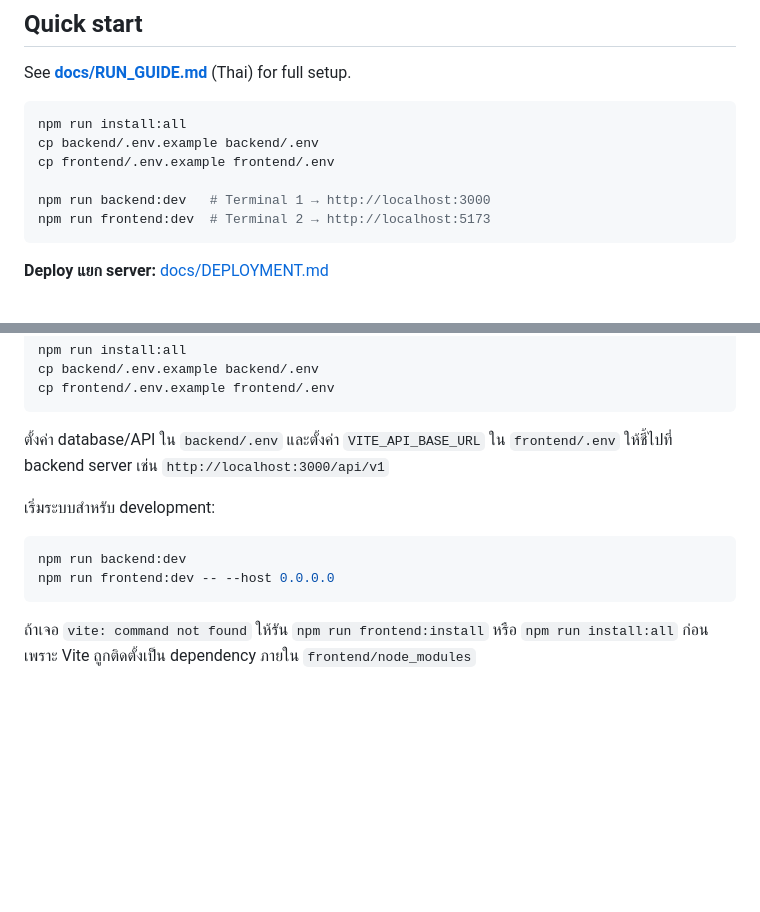
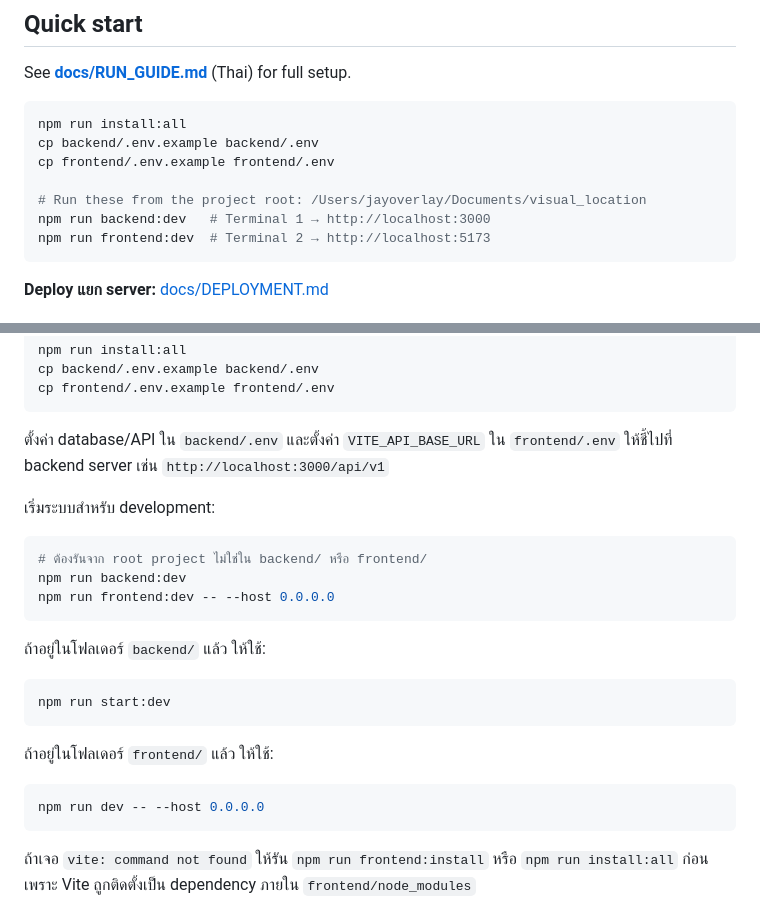
Before and after one commit to jayiexpert-max/visual_location_version-vite.js, a Markdown page: README.md, 2 parts joined by grey strips. GitHub-like rendering; blank space fills up the shorter version.

Commit message:
Clarify dev startup commands

````diff
--- a/README.md
+++ b/README.md
@@ -37,6 +37,7 @@ npm run install:all
 cp backend/.env.example backend/.env
 cp frontend/.env.example frontend/.env
 
+# Run these from the project root: /Users/jayoverlay/Documents/visual_location
 npm run backend:dev   # Terminal 1 → http://localhost:3000
 npm run frontend:dev  # Terminal 2 → http://localhost:5173
 ```
@@ -62,8 +63,21 @@ cp frontend/.env.example frontend/.env
 เริ่มระบบสำหรับ development:
 
 ```bash
+# ต้องรันจาก root project ไม่ใช่ใน backend/ หรือ frontend/
 npm run backend:dev
 npm run frontend:dev -- --host 0.0.0.0
+```
+
+ถ้าอยู่ในโฟลเดอร์ `backend/` แล้ว ให้ใช้:
+
+```bash
+npm run start:dev
+```
+
+ถ้าอยู่ในโฟลเดอร์ `frontend/` แล้ว ให้ใช้:
+
+```bash
+npm run dev -- --host 0.0.0.0
 ```
 
 ถ้าเจอ `vite: command not found` ให้รัน `npm run frontend:install` หรือ `npm run install:all`
````
Also changed, not shown: docs/RUN_GUIDE.md (+3 -0 lines).
